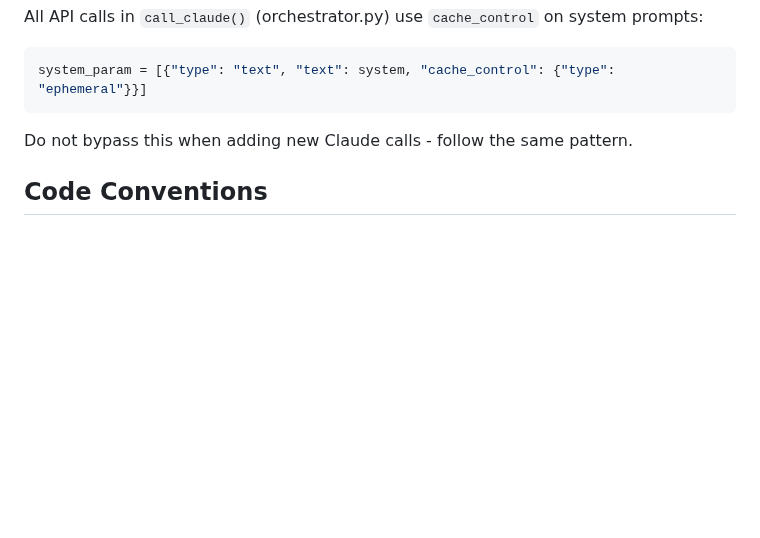
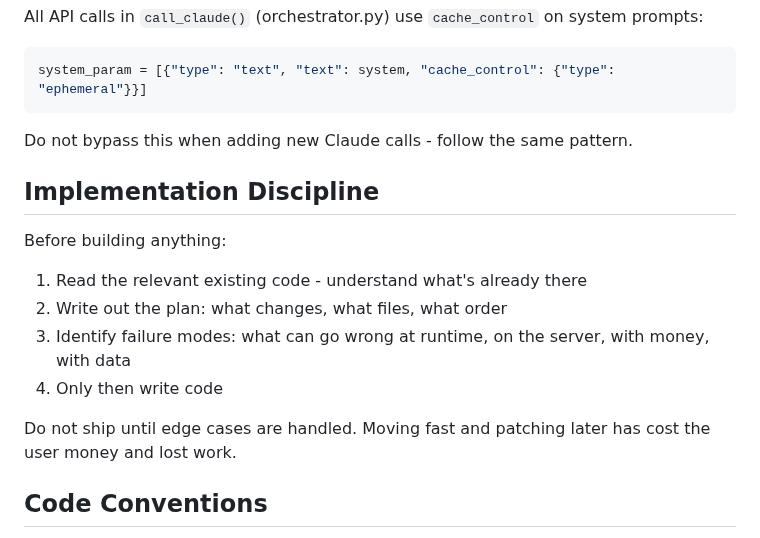
Before and after one commit to neoprimlabs/I.G.O.R., a Markdown page: CLAUDE.md, the part around the change. Rendered like a GitHub page; blank space fills up the shorter version.

Commit message:
Add implementation discipline section to CLAUDE.md

````diff
--- a/CLAUDE.md
+++ b/CLAUDE.md
@@ -135,6 +135,15 @@ system_param = [{"type": "text", "text": system, "cache_control": {"type": "ephe
 ```
 Do not bypass this when adding new Claude calls - follow the same pattern.
 
+## Implementation Discipline
+Before building anything:
+1. Read the relevant existing code - understand what's already there
+2. Write out the plan: what changes, what files, what order
+3. Identify failure modes: what can go wrong at runtime, on the server, with money, with data
+4. Only then write code
+
+Do not ship until edge cases are handled. Moving fast and patching later has cost the user money and lost work.
+
 ## Code Conventions
 - No comments unless the WHY is non-obvious
 - No premature abstractions - three similar lines is fine
````
